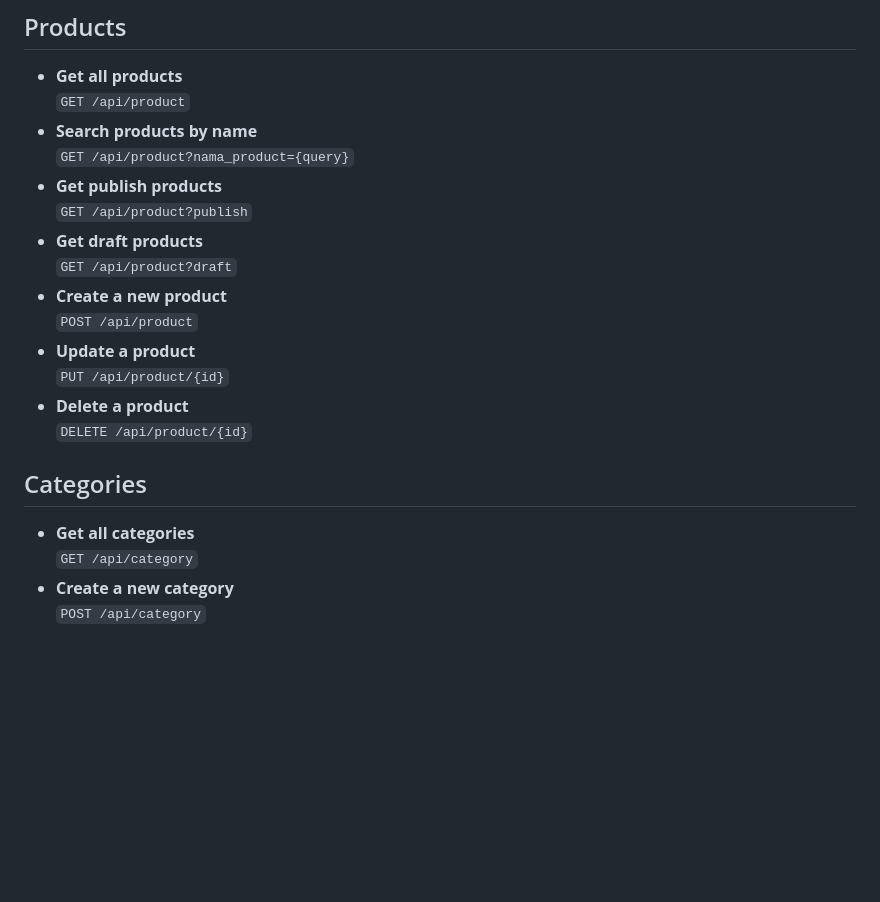
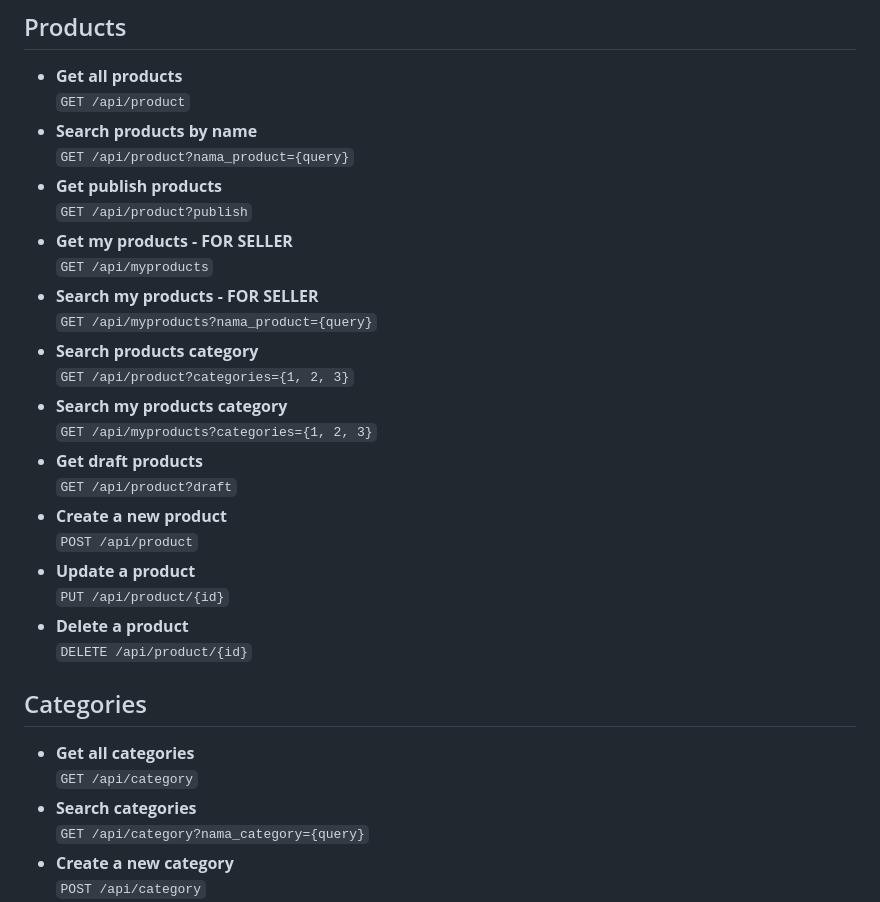
Before and after one commit to SendokJeruk/BackendEMart, a Markdown page: README.md, the part around the change. Rendered like a GitHub page; blank space fills up the shorter version.

```diff
--- a/README.md
+++ b/README.md
@@ -59,6 +59,14 @@ Sebelum menggunakan API ini, ikuti langkah-langkah berikut:
   `GET /api/product?nama_product={query}`
 - **Get publish products**
   `GET /api/product?publish`
+- **Get my products - FOR SELLER**
+  `GET /api/myproducts`
+- **Search my products - FOR SELLER**
+  `GET /api/myproducts?nama_product={query}`
+- **Search products category**
+  `GET /api/product?categories={1, 2, 3}`
+- **Search my products category**
+  `GET /api/myproducts?categories={1, 2, 3}`
 - **Get draft products**
   `GET /api/product?draft`
 - **Create a new product**
@@ -68,9 +76,12 @@ Sebelum menggunakan API ini, ikuti langkah-langkah berikut:
 - **Delete a product**
   `DELETE /api/product/{id}`
 
+
 ## Categories
 - **Get all categories**
   `GET /api/category`
+- **Search categories**
+  `GET /api/category?nama_category={query}`
 - **Create a new category**
   `POST /api/category`
 - **Update a category**
```
